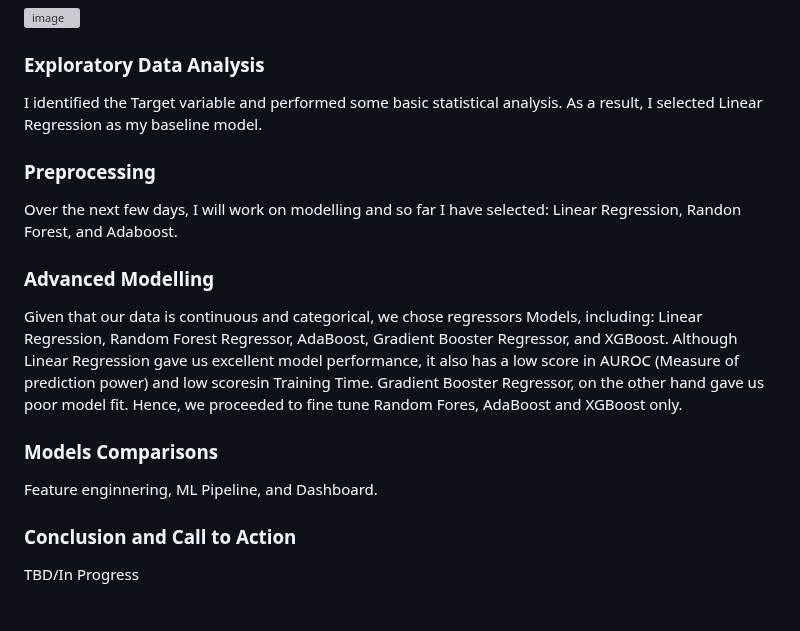
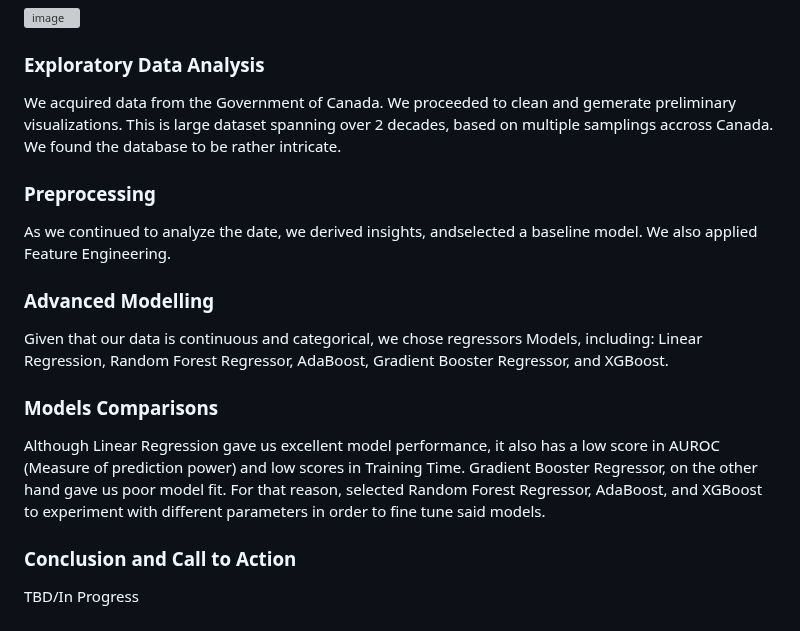
Before and after one commit to datapro4hire/Water, a Markdown page: docs/README.md, the part around the change. GitHub-like rendering; grey boxes are pictures that could not be loaded.

```diff
--- a/docs/README.md
+++ b/docs/README.md
@@ -578,16 +578,16 @@ div.WordSection1
 
 
 ### Exploratory Data Analysis
-I identified the Target variable and performed some basic statistical analysis. As a result, I selected Linear Regression as my baseline model.
+We acquired data from the Government of Canada. We proceeded to clean and gemerate preliminary visualizations. This is large dataset spanning over 2 decades, based on multiple samplings accross Canada. We found the database to be rather intricate.
 
 ### Preprocessing
-Over the next few days, I will work on modelling and so far I have selected: Linear Regression, Randon Forest, and Adaboost.
+As we continued to analyze the date, we derived insights, andselected a baseline model. We also applied Feature Engineering.
 
 ### Advanced Modelling
-Given that our data is continuous and categorical, we chose regressors Models, including: Linear Regression, Random Forest Regressor, AdaBoost, Gradient Booster Regressor, and XGBoost. Although Linear Regression gave us excellent model performance, it also has a low score in AUROC (Measure of prediction power) and low scoresin Training Time. Gradient Booster Regressor, on the other hand gave us poor model fit. Hence, we proceeded to fine tune Random Fores, AdaBoost and XGBoost only.
+Given that our data is continuous and categorical, we chose regressors Models, including: Linear Regression, Random Forest Regressor, AdaBoost, Gradient Booster Regressor, and XGBoost.
 
 ### Models Comparisons
-Feature enginnering, ML Pipeline, and Dashboard.
+Although Linear Regression gave us excellent model performance, it also has a low score in AUROC (Measure of prediction power) and low scores in Training Time. Gradient Booster Regressor, on the other hand gave us poor model fit. For that reason, selected Random Forest Regressor, AdaBoost, and XGBoost to experiment with different parameters in order to fine tune said models.
 
 ### Conclusion and Call to Action
 TBD/In Progress
```
